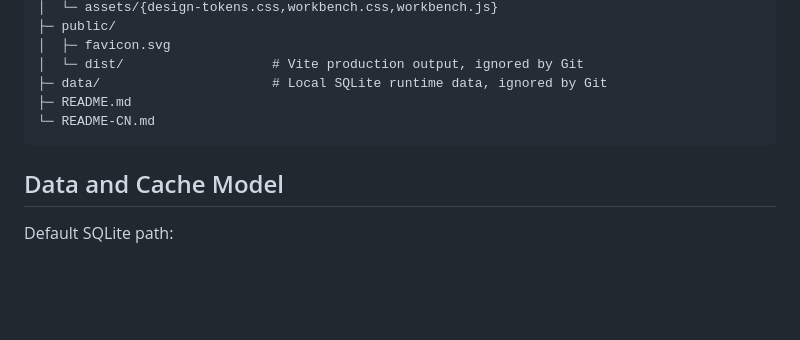
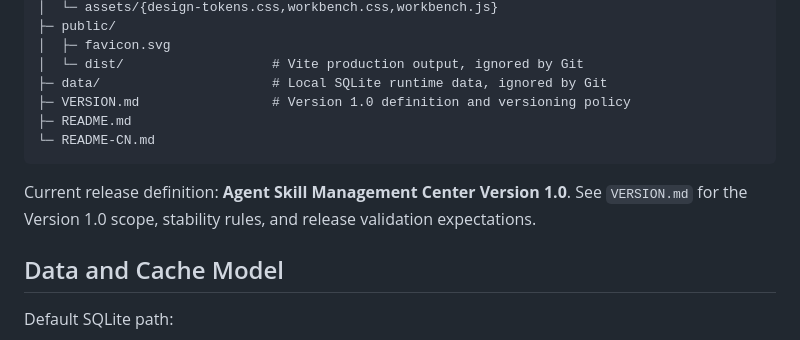
Before and after one commit to EdwinDigital/agent-skill-management-center, a Markdown page: README.md, the part around the change. Rendered like a GitHub page; blank space fills up the shorter version.

Commit message:
Define version 1.0 release

````diff
--- a/README.md
+++ b/README.md
@@ -121,9 +121,12 @@ Local runtime data
 │  ├─ favicon.svg
 │  └─ dist/                   # Vite production output, ignored by Git
 ├─ data/                      # Local SQLite runtime data, ignored by Git
+├─ VERSION.md                 # Version 1.0 definition and versioning policy
 ├─ README.md
 └─ README-CN.md
 ```
+
+Current release definition: **Agent Skill Management Center Version 1.0**. See `VERSION.md` for the Version 1.0 scope, stability rules, and release validation expectations.
 
 ## Data and Cache Model
 
````
Also changed, not shown: README-CN.md (+3 -0 lines), VERSION.md (added, +47 -0 lines).
